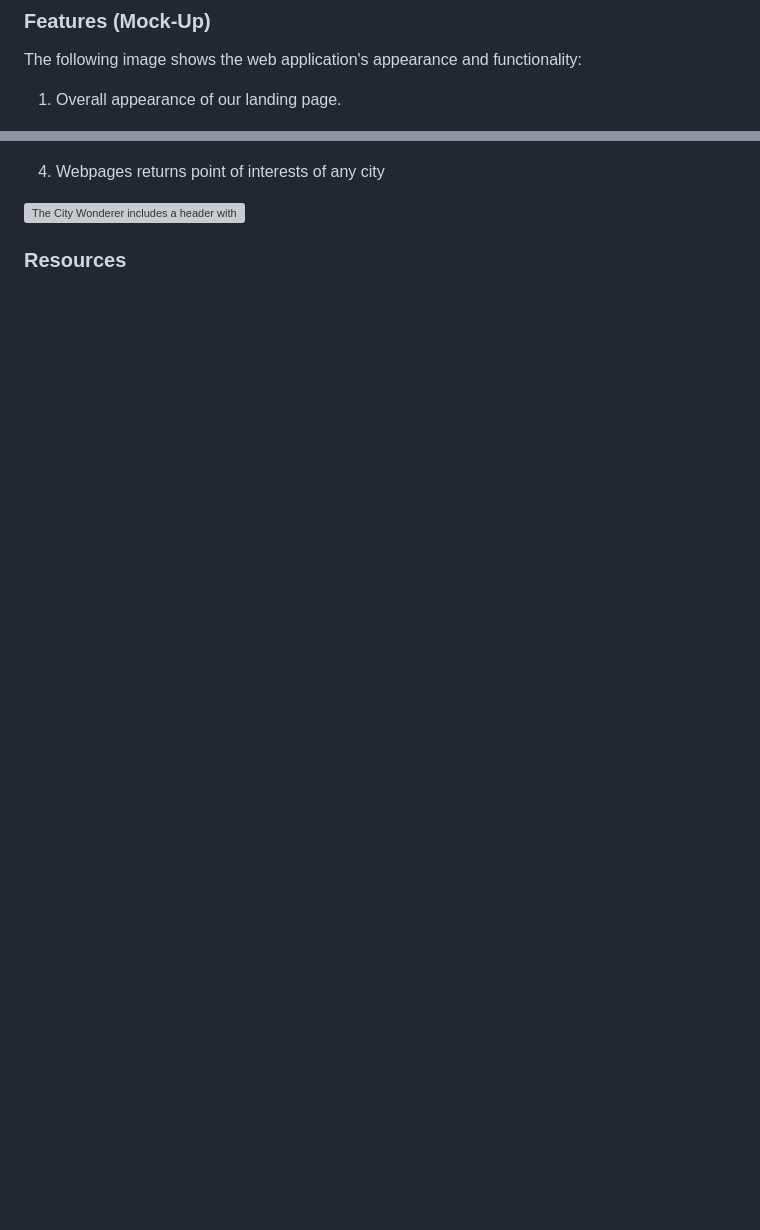
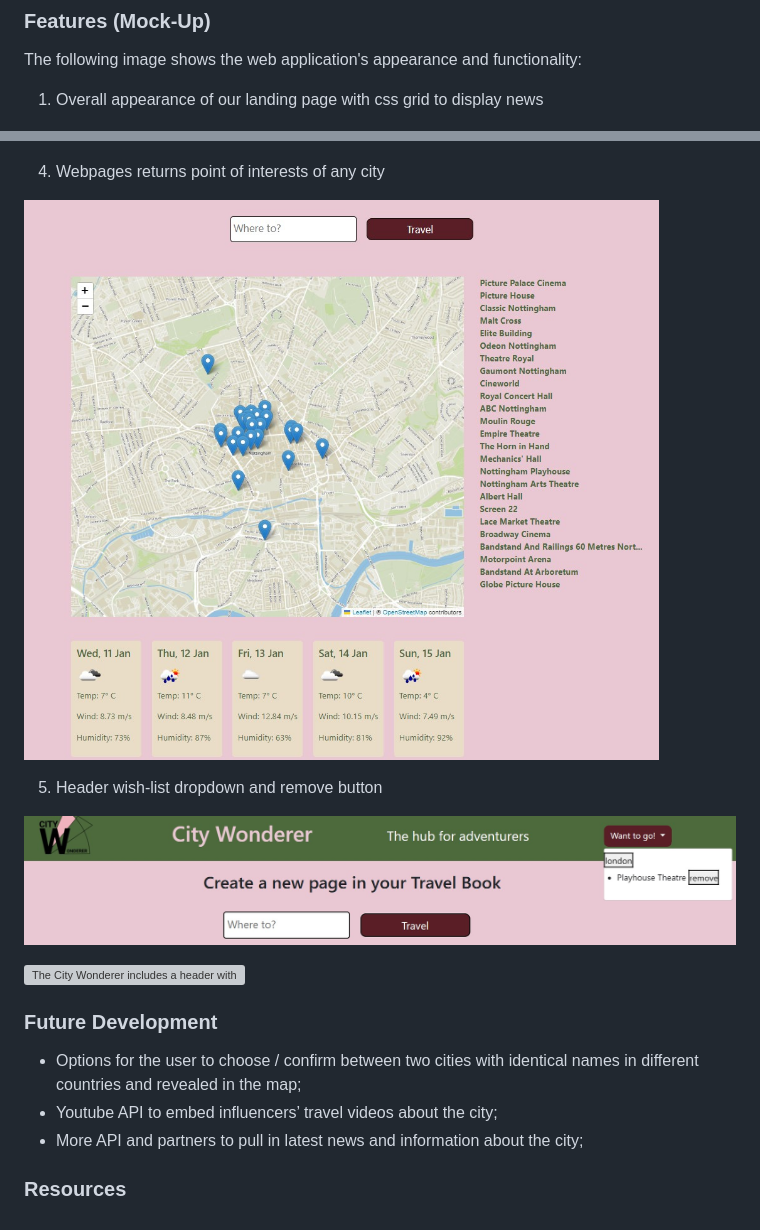
Before and after one commit to onderguler35/city-wonderer, a Markdown page: README.md, 2 parts joined by grey strips. Rendered like a GitHub page; pictures changed too: assets/images/dumpscreen - dropdown wishlist.jpg (added); blank space fills up the shorter version; grey boxes are pictures that could not be loaded.

```diff
--- a/README.md
+++ b/README.md
@@ -48,7 +48,7 @@ As an user or a frequent traveller, I want the website to be able to find the ma
 
 The following image shows the web application's appearance and functionality:
 
-1. Overall appearance of our landing page.
+1. Overall appearance of our landing page with css grid to display news
 
 ![Alt text](assets/images/dumpscreen%20-%20welcome%20page.jpg)
 
@@ -62,6 +62,18 @@ The following image shows the web application's appearance and functionality:
 
 4. Webpages returns point of interests of any city
 
+![Alt text](assets/images/dumpscreen%20-%20poi%20side%20bar.jpg)
+
+5. Header wish-list dropdown and remove button
+
+![Alt text](assets/images/dumpscreen%20-%20dropdown%20wishlist.jpg)
+
 ![The City Wonderer includes a header with dropdown, a searching input, buttons for getting result, area for news and aside, map and weather cards with text, icons. ](assets/page.png)
 
+### Future Development
+
+- Options for the user to choose / confirm between two cities with identical names in different countries and revealed in the map;
+- Youtube API to embed influencers’ travel videos about the city;
+- More API and partners to pull in latest news and information about the city;
+
 ### Resources
```
Also changed, not shown: other parts of README.md (+7 -7 lines), assets/images/dumpscreen - add to wishlist.jpg (added).
